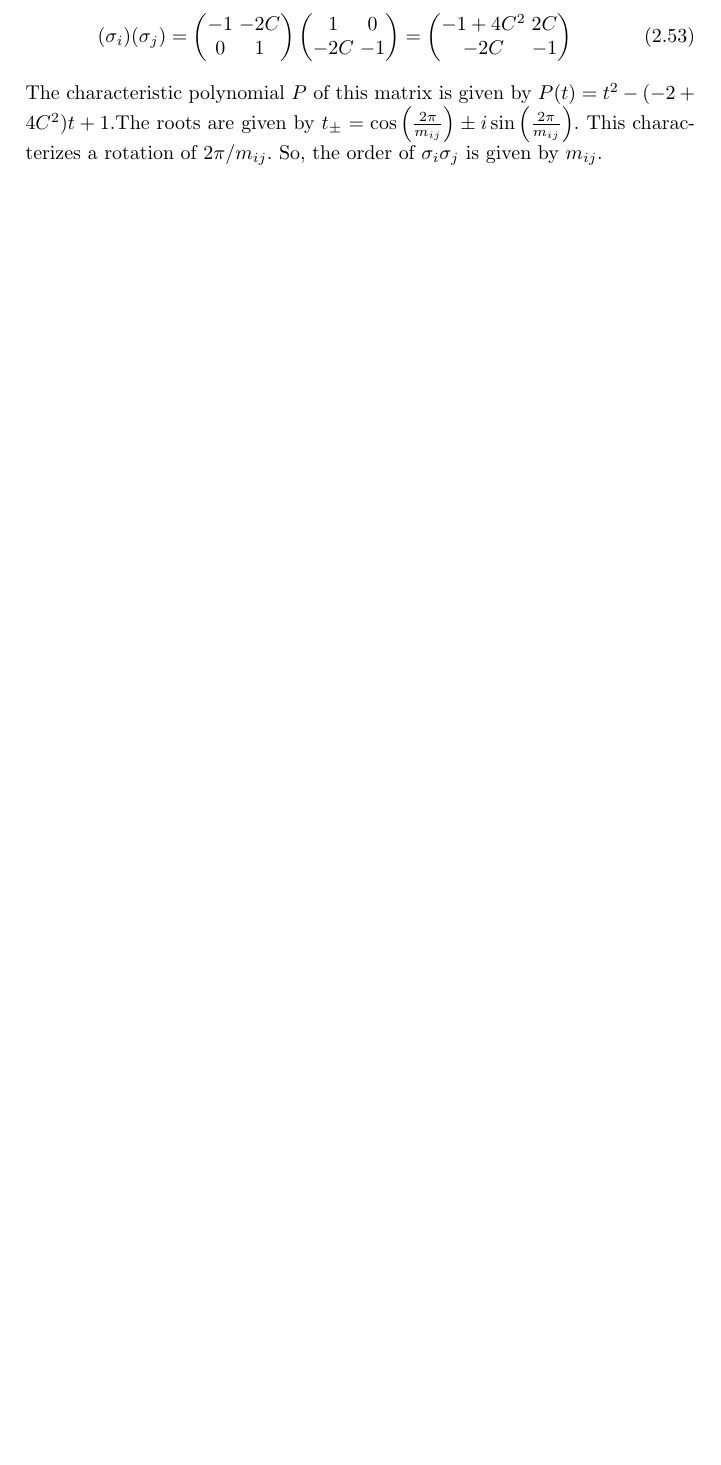
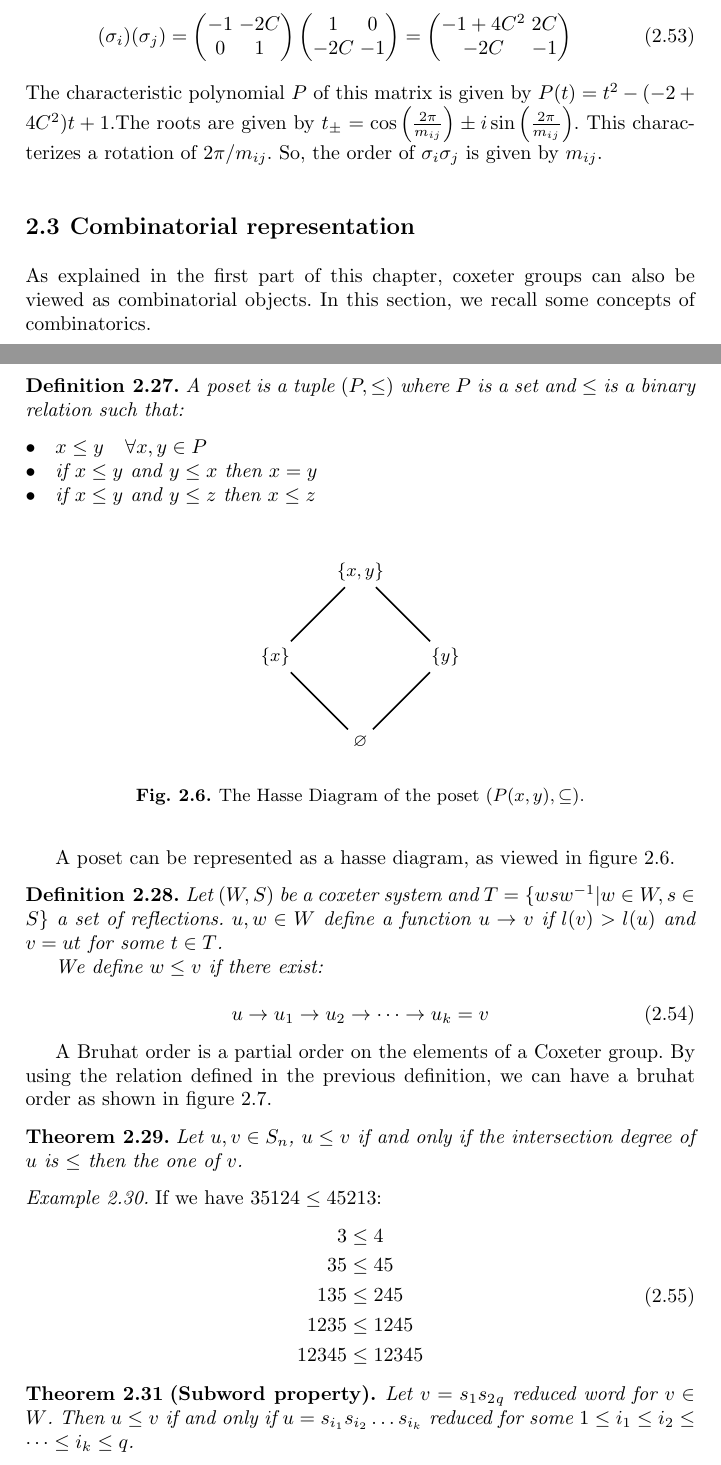
Before and after one commit to Abde5/coxeter-groups, a LaTeX thesis (book.tex, which reads content/cours-4.tex): part of page 21 of 23 before the commit and two parts of pages 21 and 22 of 27 after it, the two joined at a grey line, cut so that both start at the same text, the shorter picture padded with empty space. The pictures show the PDF file book.pdf that the author committed with the source.

Commit message:
cours 4!

```diff
--- /dev/null
+++ b/content/cours-4.tex
@@ -0,0 +1,51 @@
+\section{Combinatorial representation}
+
+As explained in the first part of this chapter, coxeter groups can also be viewed as combinatorial objects. In this section, we recall some concepts of combinatorics.
+
+\begin{definition}
+  A poset is a tuple $(P, \leq)$ where $P$ is a set and $\leq$ is a binary relation such that:
+
+  \begin{itemize}
+    \item $x \leq y\ \ \ \forall x,y \in P$
+    \item if $x \leq y$ and $y \leq x$ then $x = y$
+    \item if $x \leq y$ and $y \leq z$ then $x \leq z$
+  \end{itemize}
+\end{definition}
+
+\begin{figure}
+  \begin{center}
+    \begin{tikzpicture}[scale=1.5]
+
+  % poset
+  \draw (-1cm,0cm) node (v2) {$\{x\}$};
+  \draw (1cm,0cm)  node (v3) { $\{y\}$ };
+  \draw (0cm,-1cm) node (v4) {$\varnothing$};
+  \draw (0cm,1cm)  node (v1) {$\{x,y\}$};
+
+  \draw[thick]  (v1) edge (v2);
+  \draw[thick]  (v3) edge (v1);
+  \draw[thick]  (v3) edge (v4);
+  \draw[thick]  (v2) edge (v4);
+
+  \end{tikzpicture}
+\end{center}
+\caption{The Hasse Diagram of the poset $(P({x,y}), \subseteq)$.}
+\label{fig:hasse}
+\end{figure}
+
+A poset can be represented as a hasse diagram, as viewed in figure \ref{fig:hasse}.
+
+\begin{definition}
+Let $(W,S)$ be a coxeter system and $T = \{wsw^{-1} | w \in W, s \in S\}$ a set of reflections. $u, w \in W$ define a function $u \to v$ if $l(v) > l(u)$ and $v = ut$ for some $t \in T$.
+
+We define $w \leq v$ if there exist:
+
+\begin{equation}
+u \to u_1 \to u_2 \to \dots \to u_k = v
+\end{equation}
+\end{definition}
+
+A Bruhat order is a partial order on the elements of a Coxeter group. By using the relation defined in the previous definition, we can have a bruhat order as shown in figure \ref{fig:bruhat}.
+
+\begin{figure}
+\begin{center}
@@ -0,0 +73,17 @@
+\end{tikzpicture}
+\end{center}
+\caption{The Bruhat order $(S_3, \{s_1, s_2\}), T = \{s_1,s_2,s_3,s_4,s_5\}$}
+\label{fig:bruhat}
+\end{figure}
+
+
+\begin{theorem}
+  Let $u,v \in S_n$, $u \leq v$ if and only if the intersection degree of $u$ is $\leq$ then the one of $v$.
+\end{theorem}
+
+\begin{example}
+  If we have $35124 \leq 45213$:
+  \begin{equation}
+    \begin{split}
+      3 &\leq 4\\
+      35 &\leq 45\\
@@ -0,0 +94,38 @@
+  \end{equation}
+\end{example}
+
+\begin{theorem} [Subword property]
+  Let $v = s_1s_2\dotss_q$ reduced word for $v \in W$. Then $u \leq v$ if and only if $u = s_{i_1}s_{i_2} \dots s_{i_k}$ reduced for some $1 \leq i_1 \leq i_2 \leq \dots \leq i_k \leq q$.
+\end{theorem}
+
+\begin{proof}
+We first prove the \emph{if} part of the theorem. Assume $u \to v$, so $v = ut$ and $l(v) > l(u) = l(utt) = l(vt)$ for some $t \in T$.
+
+By the exchange property:
+
+\begin{equation}
+u = vt = s_1s_2\dots \hat{s_i} \dots s_q
+\end{equation}
+
+We omit factors iteratively until we have what we want.\\
+
+Second, we prove the \emph{only if} part of the theorem by induction on $l(v) - l(u)$.
+
+If $l(v)-l(u) = 1$ and we have
+\begin{equation}
+  u = s_1 \dots \hat{s_i} \dots s_q
+\end{equation}
+with
+\begin{equation}
+  t = s_q \dots s_i \dots s_q
+\end{equation} then $ut = v$ which means that $u \to v$.
+
+If $l(v) - l(u) > 1$ and we have
+\begin{equation}
+  u = s_1 \dots \hat{s_{a_1}} \dots \hat{s_{a_2}} \dots \hat{s_{a_k}} \dots s_q
+\end{equation}
+with a minimal $k$ such that $l(v) - l(u) = k$, we take
+\begin{equation}
+  t = s_q \dots s_{a_k} \dots s_q
+\end{equation}
+and
@@ -0,0 +139,6 @@
+\begin{itemize}
+  \item Case $l(ut) > l(u)$: \\
+
+  then $l(ut) = l(u) +1$,. so $u \to ut$. $l(v)-l(ut) -1$. By induction $ut \leq v$, so $u \leq v$.
+
+  \item Case $l(ut) < l(u)$: \\
@@ -0,0 +178,26 @@
+\begin{corollary}
+  $u \leq v$ if and only if $u^{-1} \leq v^{-1}$.
+\end{corollary}
+
+\begin{corollary}
+  If $u \leq v$ and $l(v) - l(u) = k$, then
+  \begin{equation}
+    u \leq u_1 \leq u_2 \leq \dots \leq u_k
+  \end{equation}
+  with $l(u_i) = l(u) + i$ for every $i$.
+\end{corollary}
+
+\begin{proof}
+Let $v = s_1 \dots s_q$ and $l(v) = q$, $u \leq v$, $l(v) - l(u) = k$ so $l(u) = q-k$. By subword property
+
+\begin{equation}
+  u_1 = s_i \dots \hat{s_{a_k}} \dots s_q = u\underset{t}{\underbrace{s_q \dots s_{a_k} \dots s_q}}
+\end{equation}
+
+We have then $l(u_1) = l(ut) = l(u)+1$, so $u \to u_1$ which means that $u \leq u_1$. \qed
+\end{proof}
+
+\begin{theorem}[Lifting property]
+  If $u, v \in W$ and $s \in S$ with $u \leq w$, $u \leq sw$ and $su \leq w$.
+\end{theorem}
+\begin{proof}
@@ -0,0 +209,23 @@
+\begin{equation}
+  u = ss_{i_1} \dots s_{i_r}
+\end{equation}
+
+is reduced with
+
+\begin{equation}
+  1 \leq i_1 \leq i_2 \leq \dots \leq i_r \leq q
+\end{equation}
+
+So $su = s_{i_1} \dots s_{i_2}$, which is a contradiction as $u \leq su$. The proof of $su \leq w$ is left to the reader. \qed
+\end{proof}
+
+\begin{lemma}
+  If $u,v \in W$ then it exists a $w \in W$ such that $u \leq w$ and $v \leq w$.
+\end{lemma}
+
+\begin{proof}
+  We can prove this by induction on $l(u) + l(v)$. Say $l(u) > 0$:
+
+  We take $s \in S$ such that $l(su)= l(u) - 1$. By induction $l(su) + l(v) < l(u) + l(v)$ so it exists indeed a $w \in W$ such that $su \leq w$ and $v \leq w$. We may have two different cases: if $sw \leq w$ or $w \leq sw$:
+
+  \begin{itemize}
@@ -0,0 +251,9 @@
+\begin{proof}
+  The proof is left to the reader. You may prove this by induction on $l(w)$, by showing that $w \leq w_0$ for all $w \in W$. Then show finitely many choices of $w$.
+\end{proof}
+
+This maximal element is very important because it has some properties that relates it with the set of reflections $T$:
+
+\begin{proposition}
+  Let $w_0 \in W$ be the maximal element of $W$ and $T_L(w) = \{t\in T |\  l(tw) < l(w)\}$. The following statements are true:
+  \begin{itemize}
@@ -0,0 +264,6 @@
+  \end{itemize}
+\end{proposition}
+
+\begin{corollary}
+  $u \leq v$ if and only if $vw_0 \leq uw_0$.
+\end{corollary}
```
Also changed, not shown: book.tex (+1 -0 lines), COURS 8 PLEIN.pdf, book.pdf, content/cours-4.tex (93 more changed lines), 3 other files.
